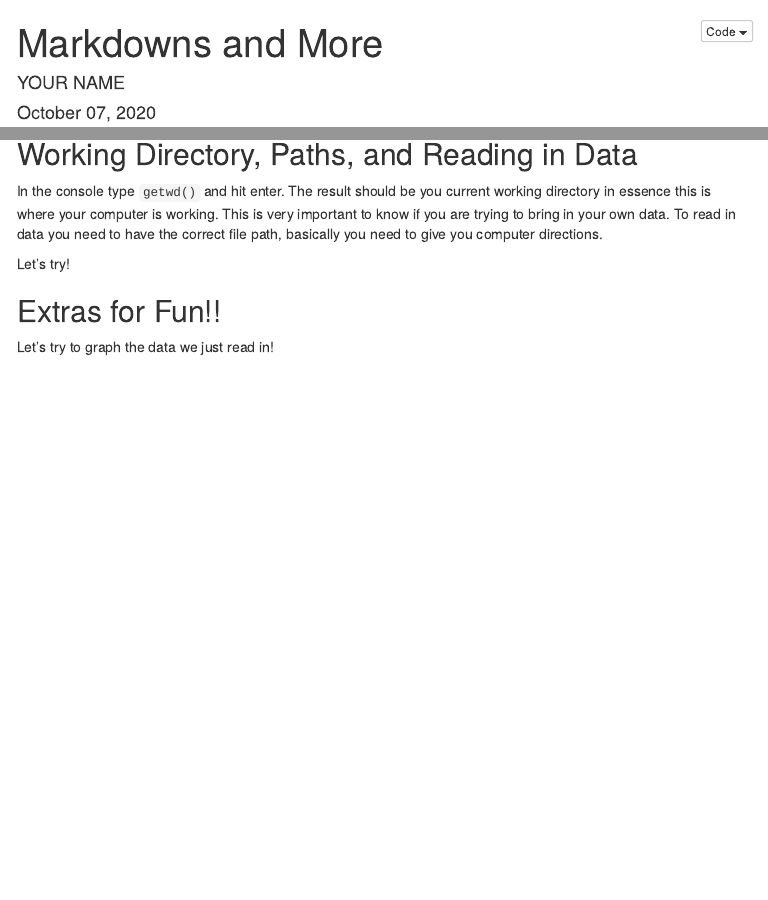
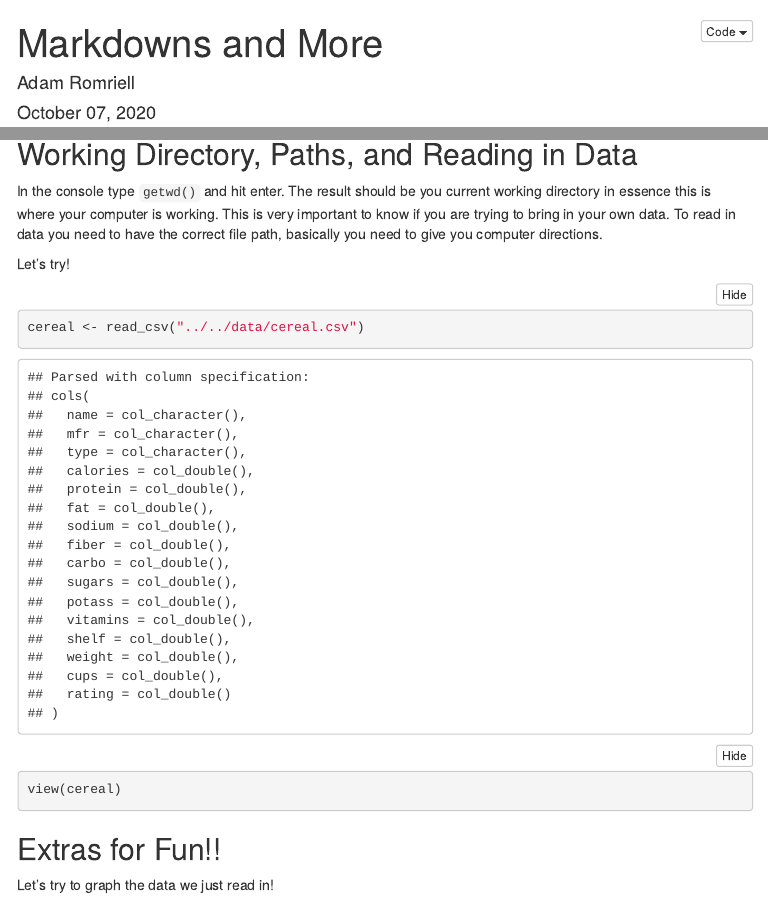
Before and after one commit to BYUIDSS/Boot_Camp, an R Markdown document (presonal_folders/aromriell/Markdowns_and_More.Rmd): the page in a window 1100 px wide, from its top, and a second part further down, joined at a grey line. The pictures show the output file presonal_folders/aromriell/Markdowns_and_More.html that the author committed with the source, opened offline; folded parts are opened; menus at the side of the page are left out.

Commit message:
This the commit for the 1st Boot_camp lesson

````diff
--- a/presonal_folders/aromriell/Markdowns_and_More.Rmd
+++ b/presonal_folders/aromriell/Markdowns_and_More.Rmd
@@ -1,6 +1,6 @@
 ---
 title: "Markdowns and More"
-author: "YOUR NAME"
+author: "Adam Romriell"
 date: "`r format(Sys.time(), '%B %d, %Y')`"
 output:
   html_document:
@@ -70,7 +70,8 @@ In the console type `getwd()` and hit enter. The result should be you current wo
 Let's try!
 
 ```{r}
-
+cereal <- read_csv("../../data/cereal.csv")
+view(cereal)
 ```
 
 
````
Also changed, not shown: presonal_folders/aromriell/Markdowns_and_More.html, presonal_folders/aromriell/Markdowns_and_More.md.
